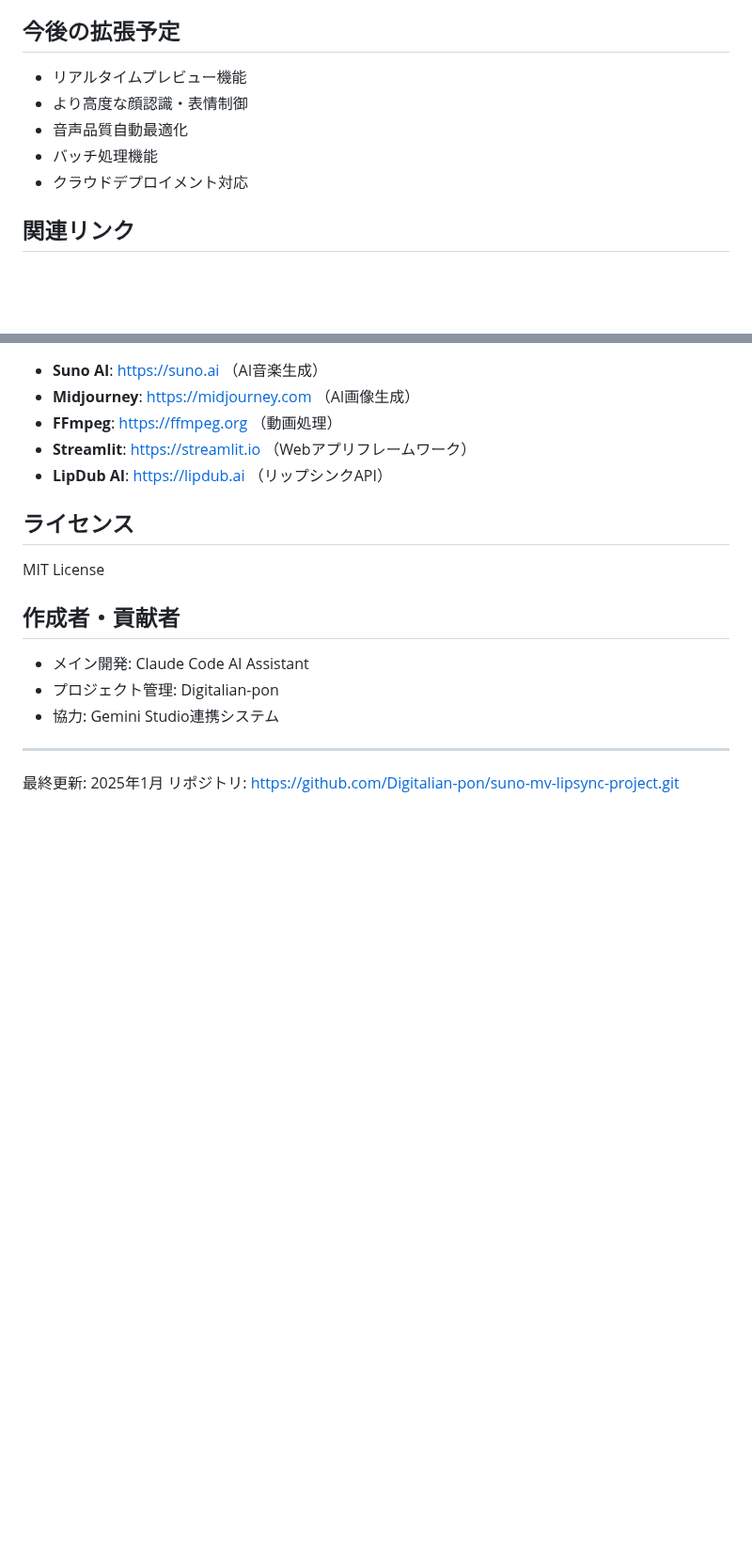
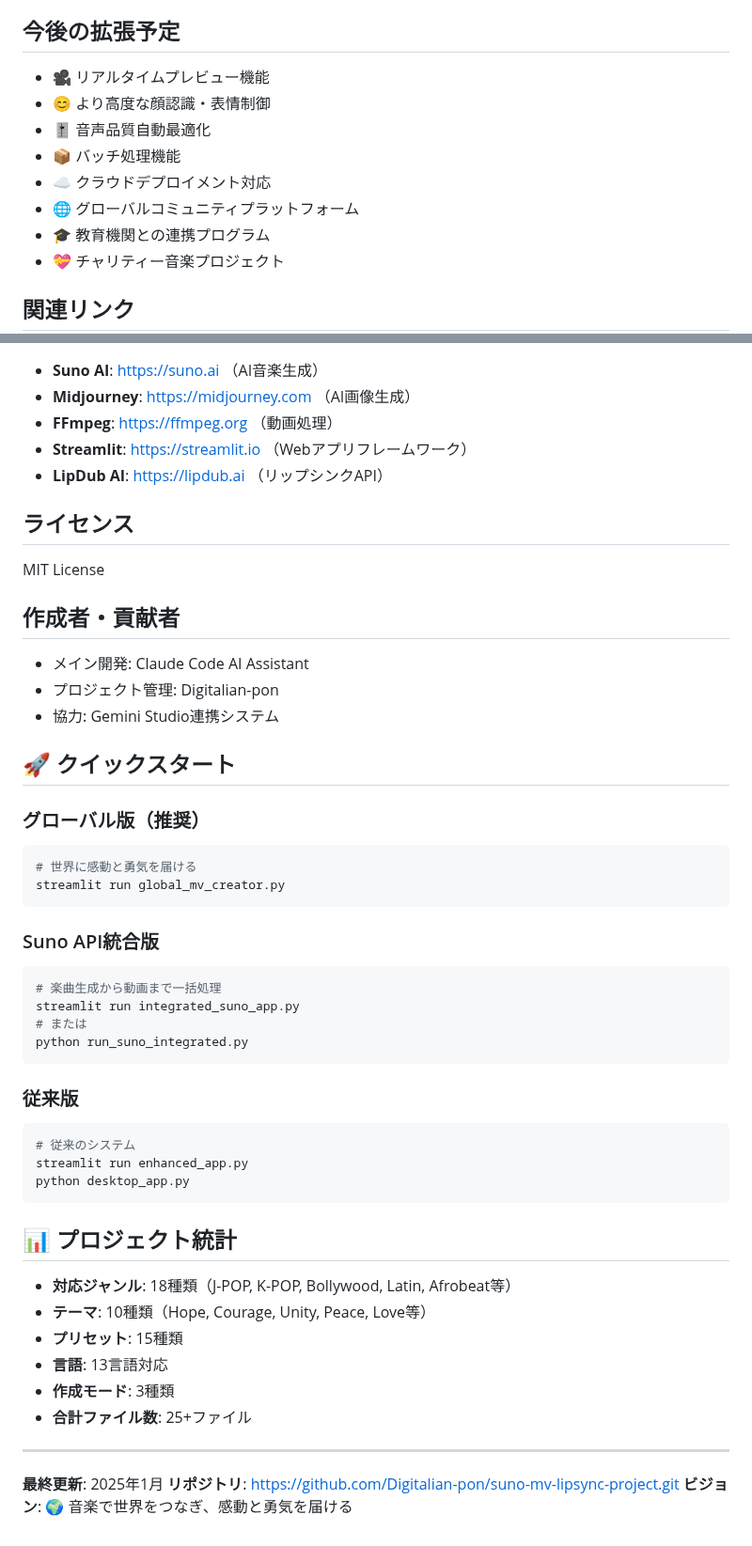
Before and after one commit to Digitalian-pon/suno-mv-lipsync-project, a Markdown page: music-video-creator/CLAUDE.md, 2 parts joined by grey strips. Shown at 94% size. Rendered like a GitHub page; blank space fills up the shorter version.

Commit message:
📝 CLAUDE.mdメモリ最終更新 - Version 4.0完成記録
クイックスタートガイド、プロジェクト統計、グローバルビジョンを追加

🤖 Generated with [Claude Code](https://claude.com/claude-code)

Co-Authored-By: Claude <noreply@anthropic.com>

````diff
--- a/music-video-creator/CLAUDE.md
+++ b/music-video-creator/CLAUDE.md
@@ -171,11 +171,14 @@ scipy>=1.10.0
 - **🌏 グローバルメッセージ**: 世界中の人々に感動と勇気を届ける
 
 ## 今後の拡張予定
-- リアルタイムプレビュー機能
-- より高度な顔認識・表情制御
-- 音声品質自動最適化
-- バッチ処理機能
-- クラウドデプロイメント対応
+- 🎥 リアルタイムプレビュー機能
+- 😊 より高度な顔認識・表情制御
+- 🎚️ 音声品質自動最適化
+- 📦 バッチ処理機能
+- ☁️ クラウドデプロイメント対応
+- 🌐 グローバルコミュニティプラットフォーム
+- 🎓 教育機関との連携プログラム
+- 💝 チャリティー音楽プロジェクト
 
 ## 関連リンク
 - **Suno AI**: https://suno.ai （AI音楽生成）
@@ -192,6 +195,38 @@ MIT License
 - プロジェクト管理: Digitalian-pon
 - 協力: Gemini Studio連携システム
 
+## 🚀 クイックスタート
+
+### グローバル版（推奨）
+```bash
+# 世界に感動と勇気を届ける
+streamlit run global_mv_creator.py
+```
+
+### Suno API統合版
+```bash
+# 楽曲生成から動画まで一括処理
+streamlit run integrated_suno_app.py
+# または
+python run_suno_integrated.py
+```
+
+### 従来版
+```bash
+# 従来のシステム
+streamlit run enhanced_app.py
+python desktop_app.py
+```
+
+## 📊 プロジェクト統計
+- **対応ジャンル**: 18種類（J-POP, K-POP, Bollywood, Latin, Afrobeat等）
+- **テーマ**: 10種類（Hope, Courage, Unity, Peace, Love等）
+- **プリセット**: 15種類
+- **言語**: 13言語対応
+- **作成モード**: 3種類
+- **合計ファイル数**: 25+ファイル
+
 ---
-最終更新: 2025年1月
-リポジトリ: https://github.com/Digitalian-pon/suno-mv-lipsync-project.git
+**最終更新**: 2025年1月
+**リポジトリ**: https://github.com/Digitalian-pon/suno-mv-lipsync-project.git
+**ビジョン**: 🌍 音楽で世界をつなぎ、感動と勇気を届ける
````
